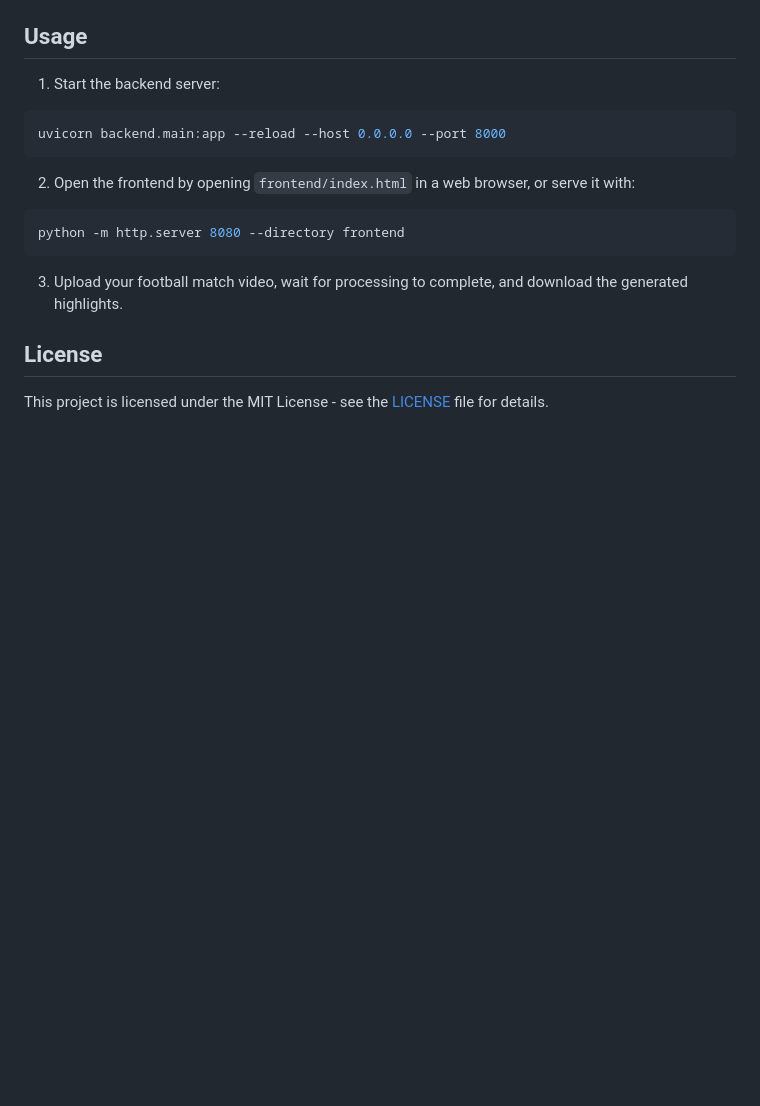
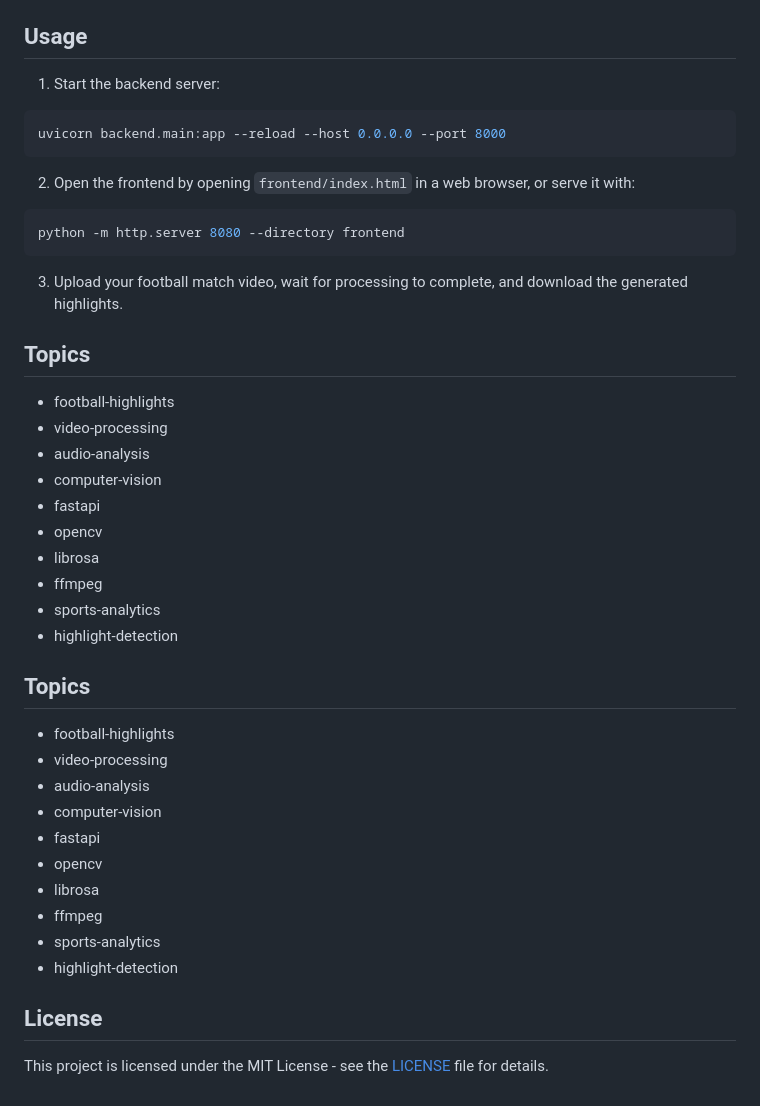
Before and after one commit to EngSenku/intelligent-football-highlights, a Markdown page: README.md, the part around the change. Drawn GitHub-style; blank space fills up the shorter version.

Commit message:
docs: add topics at bottom

```diff
--- a/README.md
+++ b/README.md
@@ -100,6 +100,30 @@ python -m http.server 8080 --directory frontend
 
 3. Upload your football match video, wait for processing to complete, and download the generated highlights.
 
+## Topics
+- football-highlights
+- video-processing
+- audio-analysis
+- computer-vision
+- fastapi
+- opencv
+- librosa
+- ffmpeg
+- sports-analytics
+- highlight-detection
+
+## Topics
+- football-highlights
+- video-processing
+- audio-analysis
+- computer-vision
+- fastapi
+- opencv
+- librosa
+- ffmpeg
+- sports-analytics
+- highlight-detection
+
 ## License
 
 This project is licensed under the MIT License - see the [LICENSE](LICENSE) file for details.
```
